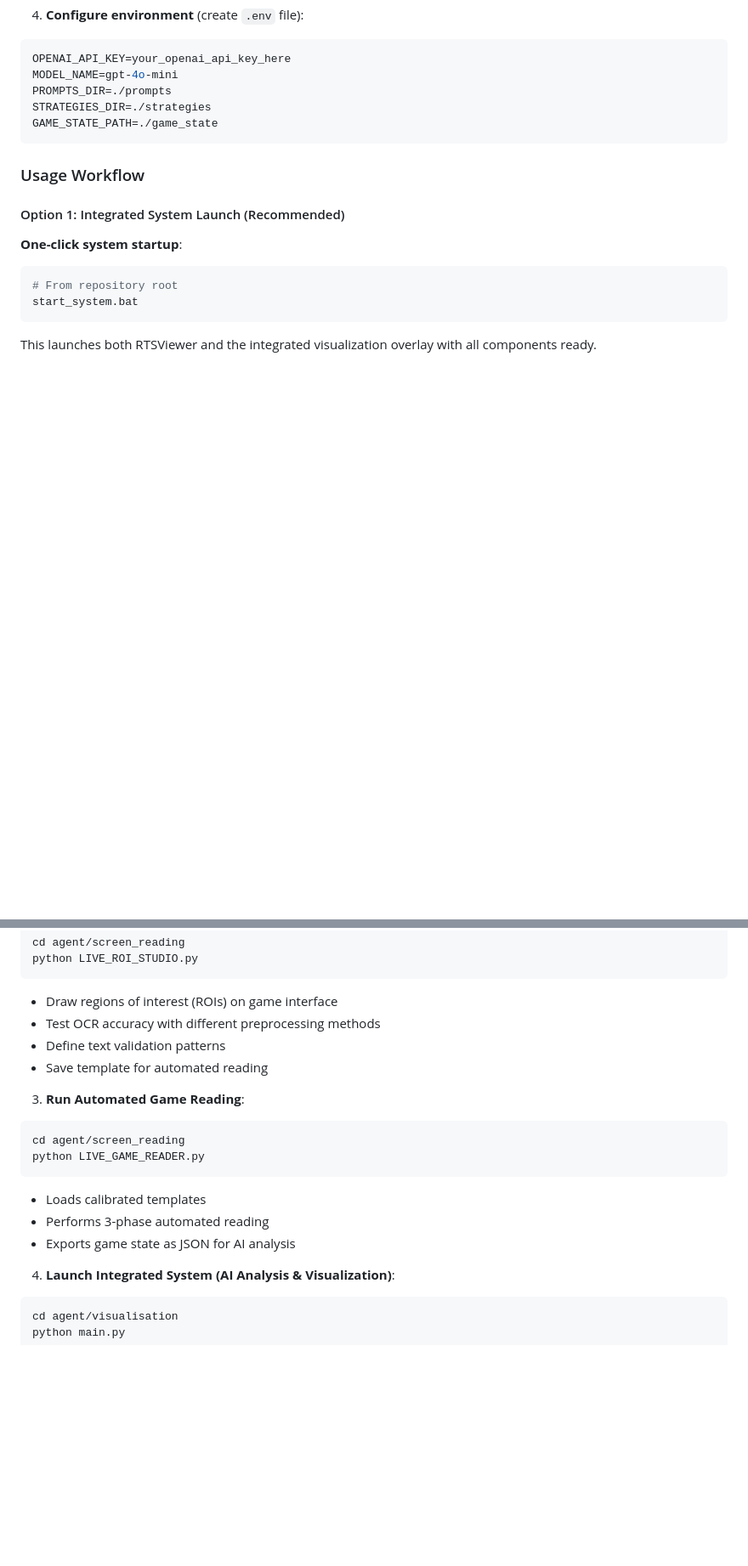
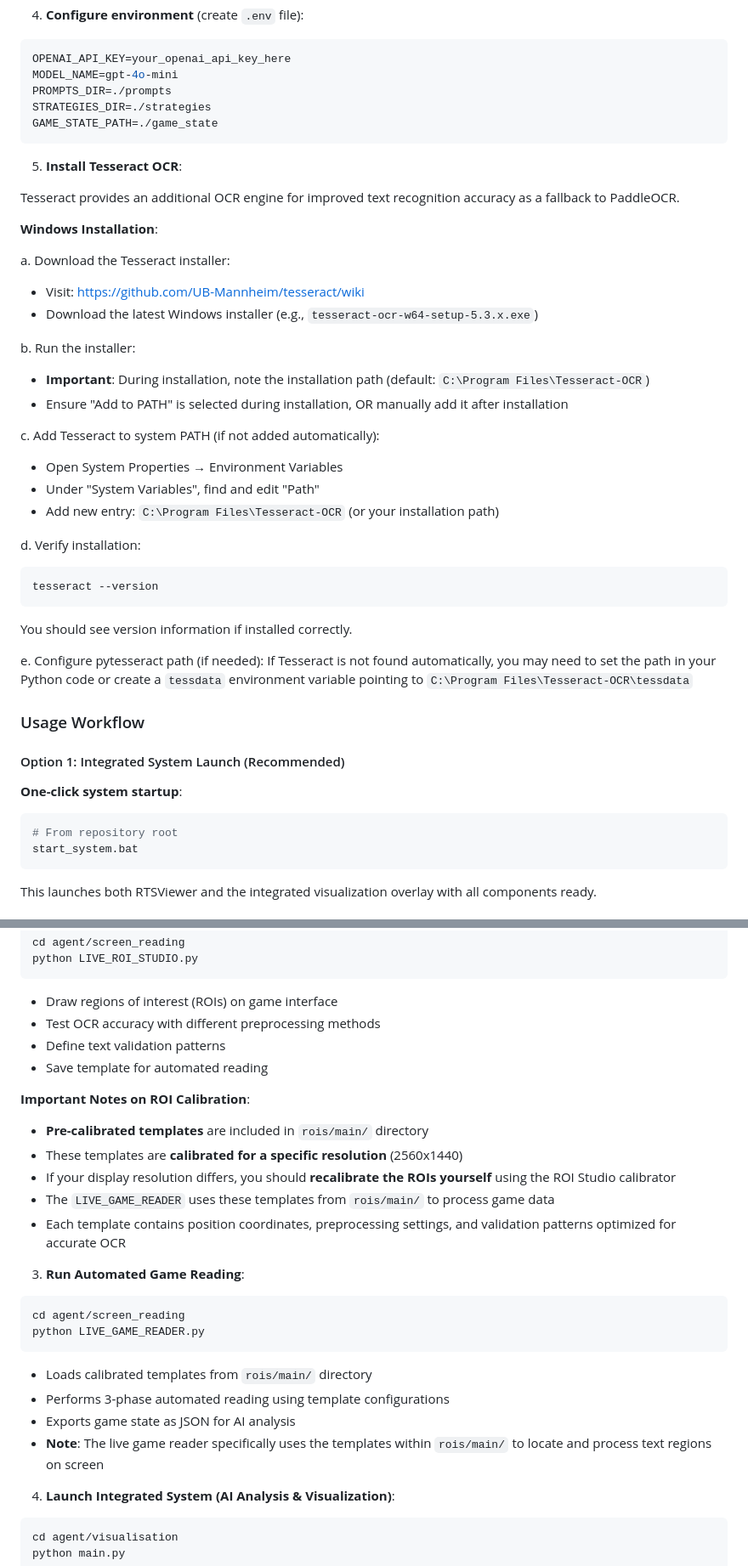
Before and after one commit to geoff-oco/Agent-in-the-Loop-Repository, a Markdown page: README.md, 2 parts joined by grey strips. Shown: that part at 85% size. GitHub-like rendering; blank space fills up the shorter version.

````diff
--- a/README.md
+++ b/README.md
@@ -113,6 +113,34 @@ STRATEGIES_DIR=./strategies
 GAME_STATE_PATH=./game_state
 ```
 
+5. **Install Tesseract OCR**:
+
+Tesseract provides an additional OCR engine for improved text recognition accuracy as a fallback to PaddleOCR.
+
+**Windows Installation**:
+
+a. Download the Tesseract installer:
+   - Visit: https://github.com/UB-Mannheim/tesseract/wiki
+   - Download the latest Windows installer (e.g., `tesseract-ocr-w64-setup-5.3.x.exe`)
+
+b. Run the installer:
+   - **Important**: During installation, note the installation path (default: `C:\Program Files\Tesseract-OCR`)
+   - Ensure "Add to PATH" is selected during installation, OR manually add it after installation
+
+c. Add Tesseract to system PATH (if not added automatically):
+   - Open System Properties → Environment Variables
+   - Under "System Variables", find and edit "Path"
+   - Add new entry: `C:\Program Files\Tesseract-OCR` (or your installation path)
+
+d. Verify installation:
+```bash
+tesseract --version
+```
+You should see version information if installed correctly.
+
+e. Configure pytesseract path (if needed):
+If Tesseract is not found automatically, you may need to set the path in your Python code or create a `tessdata` environment variable pointing to `C:\Program Files\Tesseract-OCR\tessdata`
+
 ### Usage Workflow
 
 #### Option 1: Integrated System Launch (Recommended)
@@ -142,14 +170,22 @@ python LIVE_ROI_STUDIO.py
 - Define text validation patterns
 - Save template for automated reading
 
+**Important Notes on ROI Calibration**:
+- **Pre-calibrated templates** are included in `rois/main/` directory
+- These templates are **calibrated for a specific resolution** (2560x1440)
+- If your display resolution differs, you should **recalibrate the ROIs yourself** using the ROI Studio calibrator
+- The `LIVE_GAME_READER` uses these templates from `rois/main/` to process game data
+- Each template contains position coordinates, preprocessing settings, and validation patterns optimized for accurate OCR
+
 3. **Run Automated Game Reading**:
 ```bash
 cd agent/screen_reading
 python LIVE_GAME_READER.py
 ```
-- Loads calibrated templates
-- Performs 3-phase automated reading
+- Loads calibrated templates from `rois/main/` directory
+- Performs 3-phase automated reading using template configurations
 - Exports game state as JSON for AI analysis
+- **Note**: The live game reader specifically uses the templates within `rois/main/` to locate and process text regions on screen
 
 4. **Launch Integrated System (AI Analysis & Visualization)**:
 ```bash
````
Also changed, not shown: other parts of README.md (+42 -1 lines).
